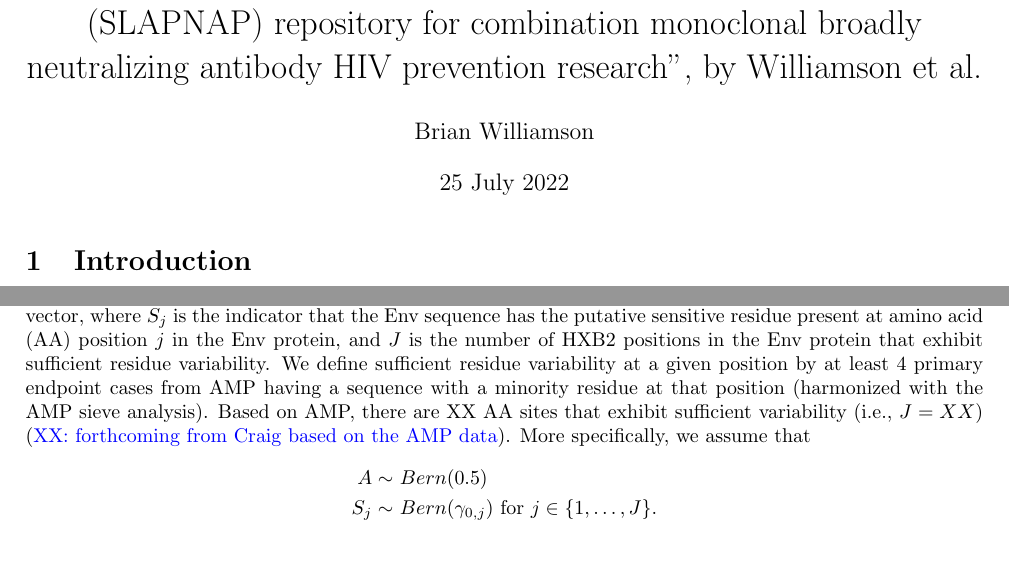
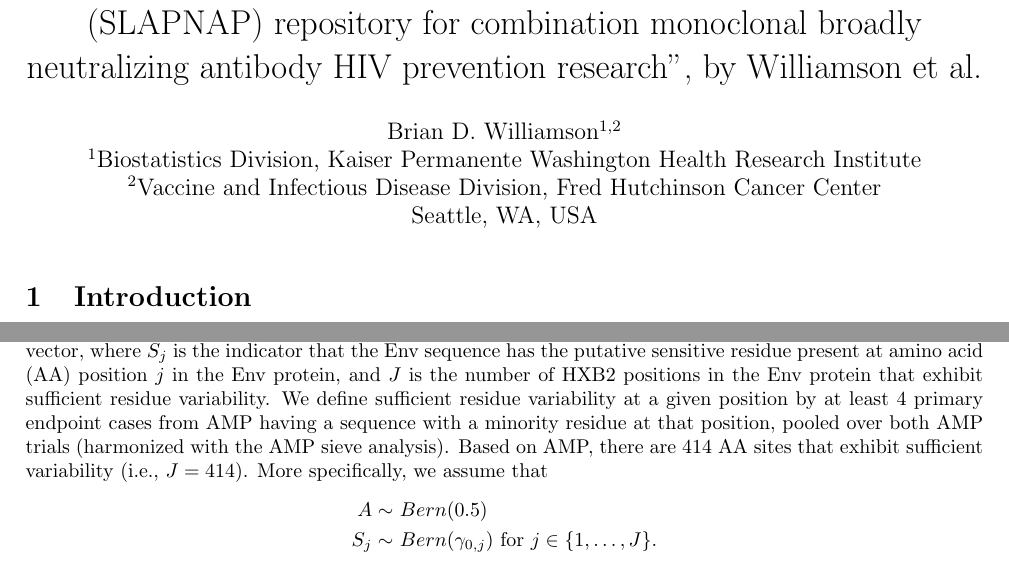
Before and after one commit to bdwilliamson/clinical_slapnap, a LaTeX document (writeups/simulation_plan.tex): two parts of pages 1 and 4 of 6, joined at a grey line, cut so that both start at the same text. Compiled offline with LaTeX, dvips and Ghostscript.

Commit message:
Finalize AA sites

```diff
--- a/writeups/simulation_plan.tex
+++ b/writeups/simulation_plan.tex
@@ -30,9 +30,13 @@
 \DeclareMathOperator*{\argmin}{argmin}
 \DeclareMathOperator*{\logit}{logit}
 
-\author{Brian Williamson}
+\author{Brian D. Williamson$^{1,2}$ \\
+${}^1$Biostatistics Division, Kaiser Permanente Washington Health Research Institute \\
+${}^2$Vaccine and Infectious Disease Division, Fred Hutchinson Cancer Center \\
+Seattle, WA, USA
+}
 \title{Numerical experiments for ``Super Learner Prediction of NAb Panels (SLAPNAP) repository for combination monoclonal broadly neutralizing antibody HIV prevention research'', by Williamson et al.}
-\date{\today}
+\date{}
 
 \begin{document}
 \maketitle
@@ -137,7 +141,7 @@ For each random dataset, our goal is now to estimate $\theta = E(Y) = P(\text{IC
 
 The goal of this simulation is to see if SLAPNAP improves sieve analysis; in particular, we want to see if using SLAPNAP results in improved power for detecting sieve effects. For simplicity, we will use VRC01 to define residues that are sensitive or resistant for this simulation, and consider an Antibody Mediated Prevention Trials (AMP)-like design with only the high-dose arm. In this simulation, we assume that we are using data from a trial assessing the prevention efficacy of a combination bnAb regimen $R$ (involving a VRC01-type bnAb) that is expected to have higher prevention efficacy than that observed in AMP.
 
-Suppose that we randomly assign study participants in a 1:1 allocation to placebo or the combination regimen $R$, letting $A \in \{0,1\}$ denote the treatment assignment (0 = placebo, 1 = assignment to $R$). Suppose further that each participant in the trial has an underlying time to HIV-1 infection diagnosis (denoted by $T$), and a corresponding genotype for the infecting HIV-1 virus. We let $S = (S_1, \ldots, S_J)$ denote a binary indicator vector, where $S_j$ is the indicator that the Env sequence has the putative sensitive residue present at amino acid (AA) position $j$ in the Env protein, and $J$ is the number of HXB2 positions in the Env protein that exhibit sufficient residue variability. We define sufficient residue variability at a given position by at least 4 primary endpoint cases from AMP having a sequence with a minority residue at that position (harmonized with the AMP sieve analysis). Based on AMP, there are XX AA sites that exhibit sufficient variability (i.e., $J = XX$) (\textcolor{blue}{XX: forthcoming from Craig based on the AMP data}). More specifically, we assume that
+Suppose that we randomly assign study participants in a 1:1 allocation to placebo or the combination regimen $R$, letting $A \in \{0,1\}$ denote the treatment assignment (0 = placebo, 1 = assignment to $R$). Suppose further that each participant in the trial has an underlying time to HIV-1 infection diagnosis (denoted by $T$), and a corresponding genotype for the infecting HIV-1 virus. We let $S = (S_1, \ldots, S_J)$ denote a binary indicator vector, where $S_j$ is the indicator that the Env sequence has the putative sensitive residue present at amino acid (AA) position $j$ in the Env protein, and $J$ is the number of HXB2 positions in the Env protein that exhibit sufficient residue variability. We define sufficient residue variability at a given position by at least 4 primary endpoint cases from AMP having a sequence with a minority residue at that position, pooled over both AMP trials (harmonized with the AMP sieve analysis). Based on AMP, there are 414 AA sites that exhibit sufficient variability (i.e., $J = 414$). More specifically, we assume that
 \begin{align*}
   A \sim & \ Bern(0.5) \\
   S_j \sim & \ Bern(\gamma_{0,j}) \text{ for } j \in \{1, \ldots, J\}.
```
